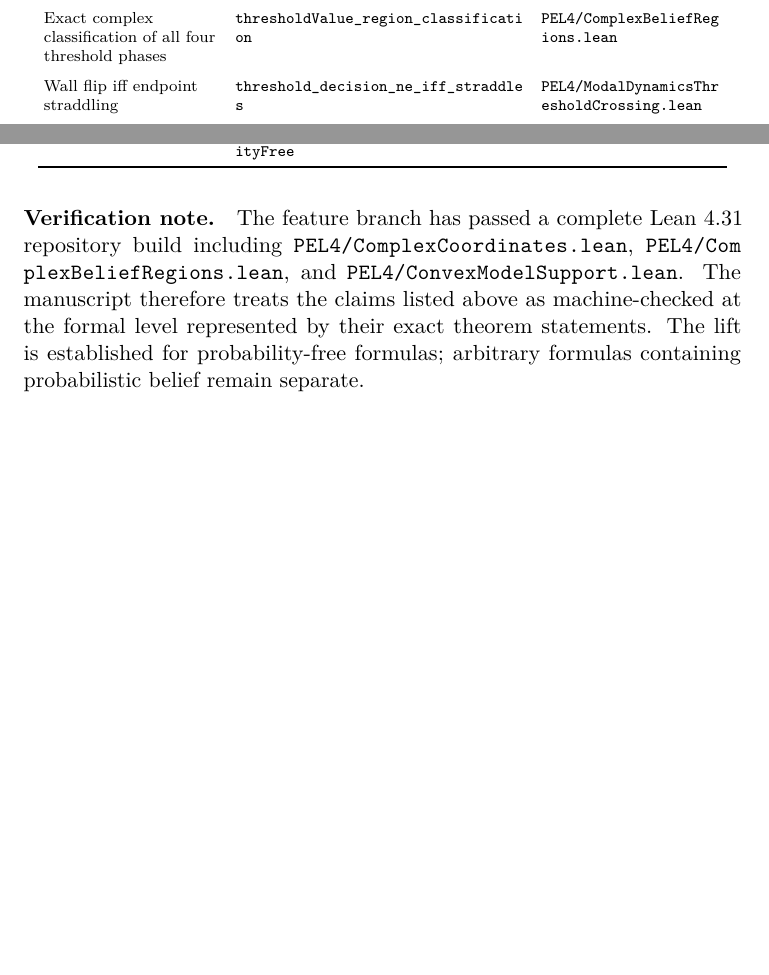
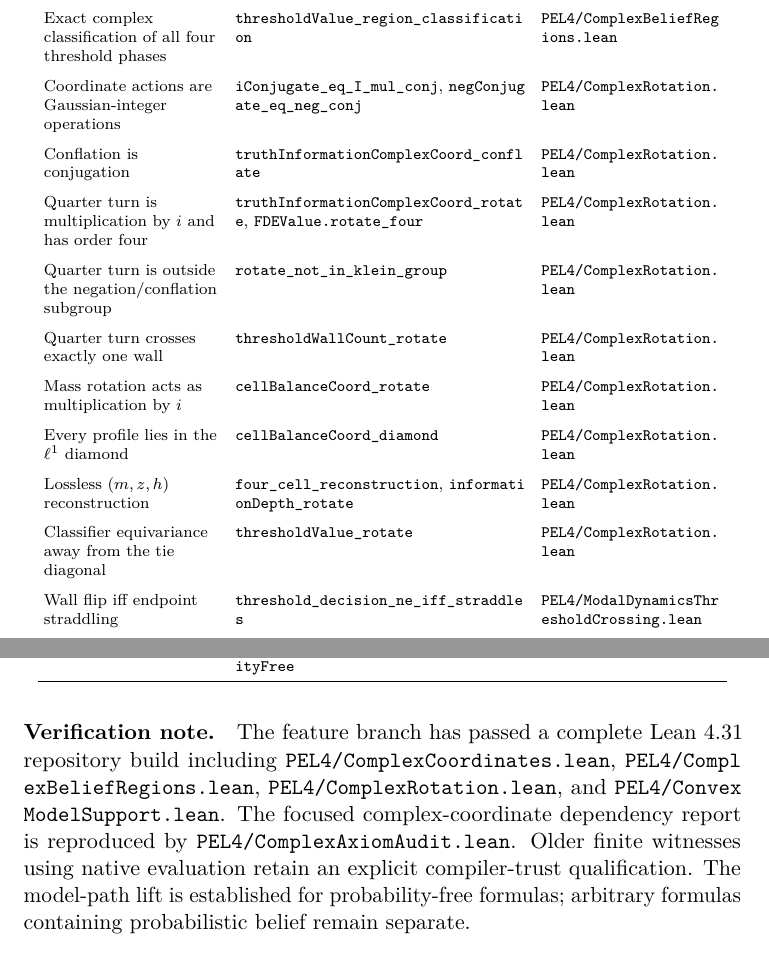
Before and after one commit to cr4bbz/4PEL-Lean-Formalization, a LaTeX paper (paper/main.tex, which reads paper/sections/A_formal_correspondence.tex): two parts of pages 36 and 37 of 39 before the commit and two parts of pages 36 and 38 of 39 after it, joined at a grey line, cut so that both start at the same text, the shorter picture padded with empty space. Compiled offline with pdfLaTeX.

Commit message:
Update paper/sections/A_formal_correspondence.tex for complex rotation

```diff
--- a/paper/sections/A_formal_correspondence.tex
+++ b/paper/sections/A_formal_correspondence.tex
@@ -70,6 +70,24 @@ Coordinate reconstruction of both support masses & \leanref{doubledPositiveCoord
 \addlinespace
 Exact complex classification of all four threshold phases & \leanref{thresholdValue\_region\_classification} & \leanref{PEL4/ComplexBeliefRegions.lean}\\
 \addlinespace
+Coordinate actions are Gaussian-integer operations & \leanref{iConjugate\_eq\_I\_mul\_conj}, \leanref{negConjugate\_eq\_neg\_conj} & \leanref{PEL4/ComplexRotation.lean}\\
+\addlinespace
+Conflation is conjugation & \leanref{truthInformationComplexCoord\_conflate} & \leanref{PEL4/ComplexRotation.lean}\\
+\addlinespace
+Quarter turn is multiplication by \(i\) and has order four & \leanref{truthInformationComplexCoord\_rotate}, \leanref{FDEValue.rotate\_four} & \leanref{PEL4/ComplexRotation.lean}\\
+\addlinespace
+Quarter turn is outside the negation/conflation subgroup & \leanref{rotate\_not\_in\_klein\_group} & \leanref{PEL4/ComplexRotation.lean}\\
+\addlinespace
+Quarter turn crosses exactly one wall & \leanref{thresholdWallCount\_rotate} & \leanref{PEL4/ComplexRotation.lean}\\
+\addlinespace
+Mass rotation acts as multiplication by \(i\) & \leanref{cellBalanceCoord\_rotate} & \leanref{PEL4/ComplexRotation.lean}\\
+\addlinespace
+Every profile lies in the \(\ell^1\) diamond & \leanref{cellBalanceCoord\_diamond} & \leanref{PEL4/ComplexRotation.lean}\\
+\addlinespace
+Lossless \((m,z,h)\) reconstruction & \leanref{four\_cell\_reconstruction}, \leanref{informationDepth\_rotate} & \leanref{PEL4/ComplexRotation.lean}\\
+\addlinespace
+Classifier equivariance away from the tie diagonal & \leanref{thresholdValue\_rotate} & \leanref{PEL4/ComplexRotation.lean}\\
+\addlinespace
 Wall flip iff endpoint straddling & \leanref{threshold\_decision\_ne\_iff\_straddles} & \leanref{PEL4/ModalDynamicsThresholdCrossing.lean}\\
 \addlinespace
 Two walls iff both supports straddle & \leanref{conditionalization\_belief\_two\_walls\_iff\_both\_supports\_straddle} & \leanref{PEL4/ModalDynamicsThresholdCrossing.lean}\\
@@ -125,4 +143,4 @@ Probability-free positive and negative support masses are affine & \leanref{conv
 \endgroup
 
 \paragraph{Verification note.}
-The feature branch has passed a complete Lean 4.31 repository build including \leanref{PEL4/ComplexCoordinates.lean}, \leanref{PEL4/ComplexBeliefRegions.lean}, and \leanref{PEL4/ConvexModelSupport.lean}. The manuscript therefore treats the claims listed above as machine-checked at the formal level represented by their exact theorem statements. The lift is established for probability-free formulas; arbitrary formulas containing probabilistic belief remain separate.
+The feature branch has passed a complete Lean 4.31 repository build including \leanref{PEL4/ComplexCoordinates.lean}, \leanref{PEL4/ComplexBeliefRegions.lean}, \leanref{PEL4/ComplexRotation.lean}, and \leanref{PEL4/ConvexModelSupport.lean}. The focused complex-coordinate dependency report is reproduced by \leanref{PEL4/ComplexAxiomAudit.lean}. Older finite witnesses using native evaluation retain an explicit compiler-trust qualification. The model-path lift is established for probability-free formulas; arbitrary formulas containing probabilistic belief remain separate.
```
